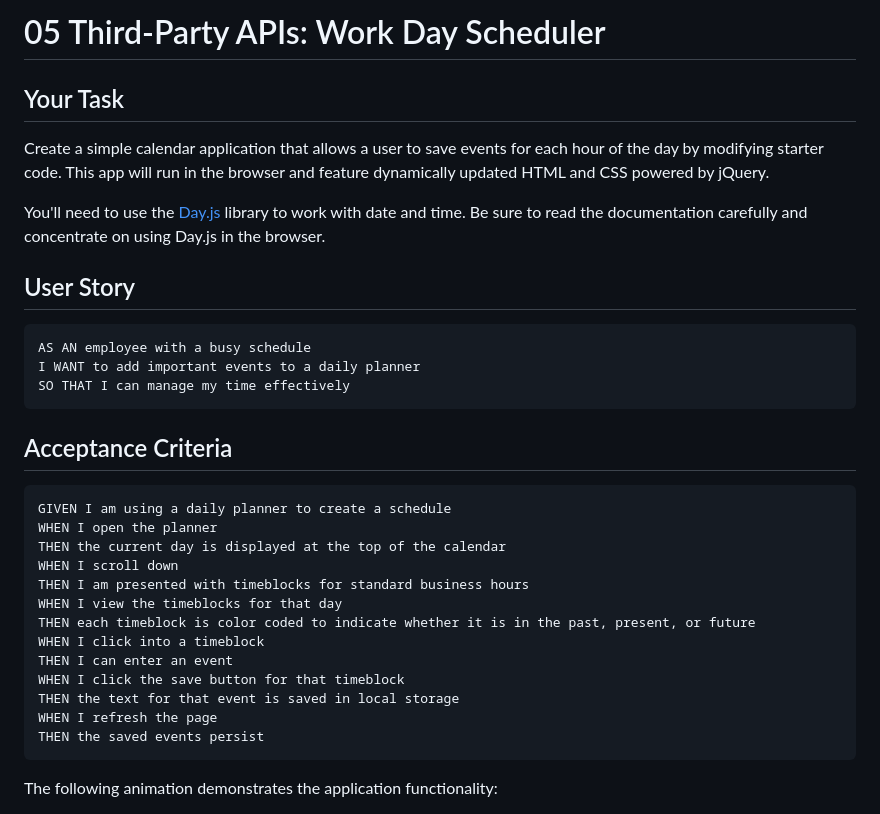
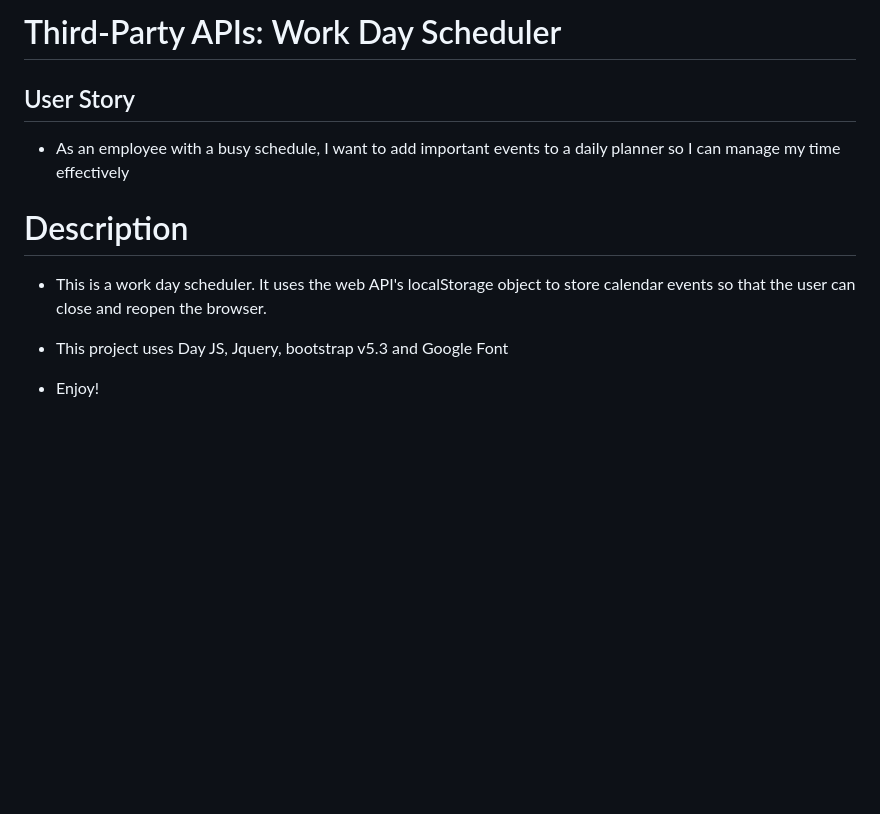
Before and after one commit to johnxlai/work-day-scheduler, a Markdown page: README.md, the part around the change printed below. Drawn GitHub-style; blank space fills up the shorter version.

````diff
--- a/README.md
+++ b/README.md
@@ -1,36 +1,14 @@
-# 05 Third-Party APIs: Work Day Scheduler
+# Third-Party APIs: Work Day Scheduler
 
-## Your Task
-
-Create a simple calendar application that allows a user to save events for each hour of the day by modifying starter code. This app will run in the browser and feature dynamically updated HTML and CSS powered by jQuery.
-
-You'll need to use the [Day.js](https://day.js.org/en/) library to work with date and time. Be sure to read the documentation carefully and concentrate on using Day.js in the browser.
 
 ## User Story
+* As an employee with a busy schedule, I want to add important events to a daily planner so I can manage my time effectively
 
-```md
-AS AN employee with a busy schedule
-I WANT to add important events to a daily planner
-SO THAT I can manage my time effectively
-```
 
-## Acceptance Criteria
 
-```md
-GIVEN I am using a daily planner to create a schedule
-WHEN I open the planner
-THEN the current day is displayed at the top of the calendar
-WHEN I scroll down
-THEN I am presented with timeblocks for standard business hours
-WHEN I view the timeblocks for that day
-THEN each timeblock is color coded to indicate whether it is in the past, present, or future
-WHEN I click into a timeblock
-THEN I can enter an event
-WHEN I click the save button for that timeblock
-THEN the text for that event is saved in local storage
-WHEN I refresh the page
-THEN the saved events persist
-```
+# Description
+* This is a work day scheduler.  It uses the web API's localStorage object to store calendar events so that the user can close and reopen the browser.
 
-The following animation demonstrates the application functionality:
+* This project uses Day JS, Jquery, bootstrap v5.3 and Google Font
+* Enjoy!
 
````
Also changed, not shown: other parts of README.md (+4 -61 lines), assets/img/05-third-party-apis-homework-demo.gif (deleted), assets/img/work-day-scheduler.png (added), 1 other file.
